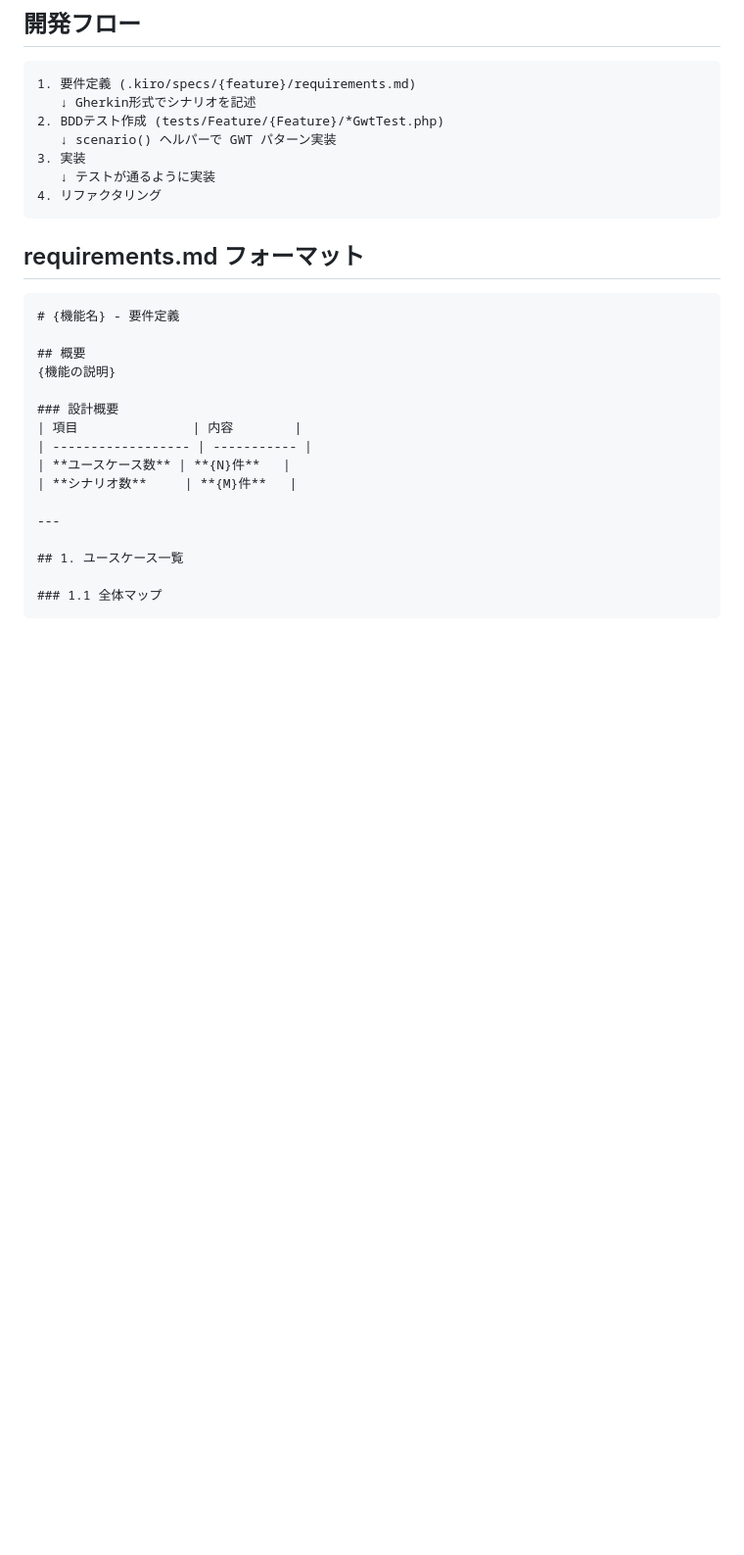
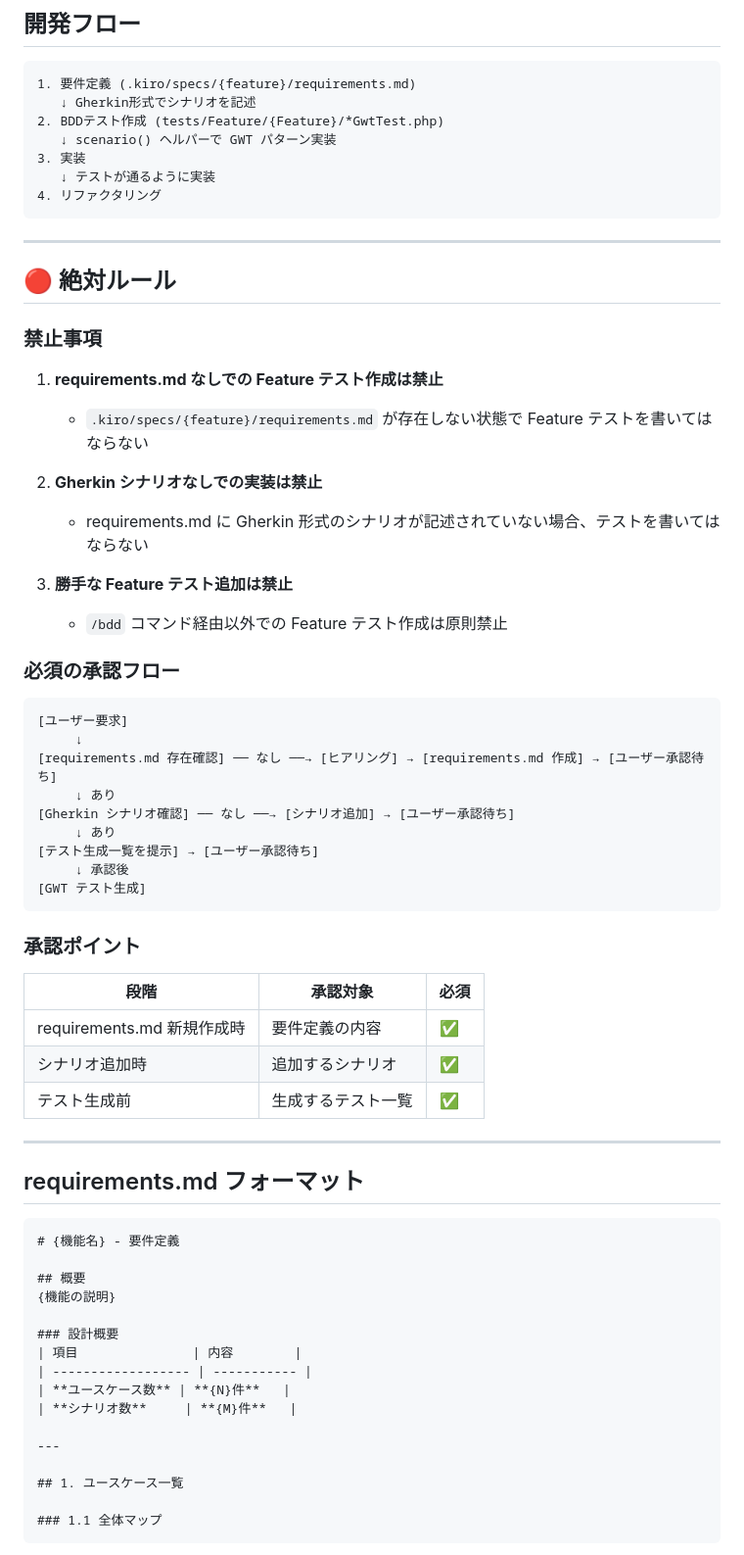
Before and after one commit to beekle-team/laravel-react-docker-template, a Markdown page: .kiro/steering/bdd.md, the part around the change. Shown at 98% size. Rendered like a GitHub page; blank space fills up the shorter version.

Commit message:
docs: steering/bdd.md にも絶対ルールを追加
禁止事項と承認フローをプロジェクト全体のガイドラインにも反映。

🤖 Generated with [Claude Code](https://claude.com/claude-code)

Co-Authored-By: Claude Opus 4.5 <noreply@anthropic.com>

````diff
--- a/.kiro/steering/bdd.md
+++ b/.kiro/steering/bdd.md
@@ -15,6 +15,45 @@
    ↓ テストが通るように実装
 4. リファクタリング
 ```
+
+---
+
+## 🔴 絶対ルール
+
+### 禁止事項
+
+1. **requirements.md なしでの Feature テスト作成は禁止**
+   - `.kiro/specs/{feature}/requirements.md` が存在しない状態で Feature テストを書いてはならない
+
+2. **Gherkin シナリオなしでの実装は禁止**
+   - requirements.md に Gherkin 形式のシナリオが記述されていない場合、テストを書いてはならない
+
+3. **勝手な Feature テスト追加は禁止**
+   - `/bdd` コマンド経由以外での Feature テスト作成は原則禁止
+
+### 必須の承認フロー
+
+```
+[ユーザー要求]
+     ↓
+[requirements.md 存在確認] ── なし ──→ [ヒアリング] → [requirements.md 作成] → [ユーザー承認待ち]
+     ↓ あり
+[Gherkin シナリオ確認] ── なし ──→ [シナリオ追加] → [ユーザー承認待ち]
+     ↓ あり
+[テスト生成一覧を提示] → [ユーザー承認待ち]
+     ↓ 承認後
+[GWT テスト生成]
+```
+
+### 承認ポイント
+
+| 段階 | 承認対象 | 必須 |
+|------|----------|------|
+| requirements.md 新規作成時 | 要件定義の内容 | ✅ |
+| シナリオ追加時 | 追加するシナリオ | ✅ |
+| テスト生成前 | 生成するテスト一覧 | ✅ |
+
+---
 
 ## requirements.md フォーマット
 
````
